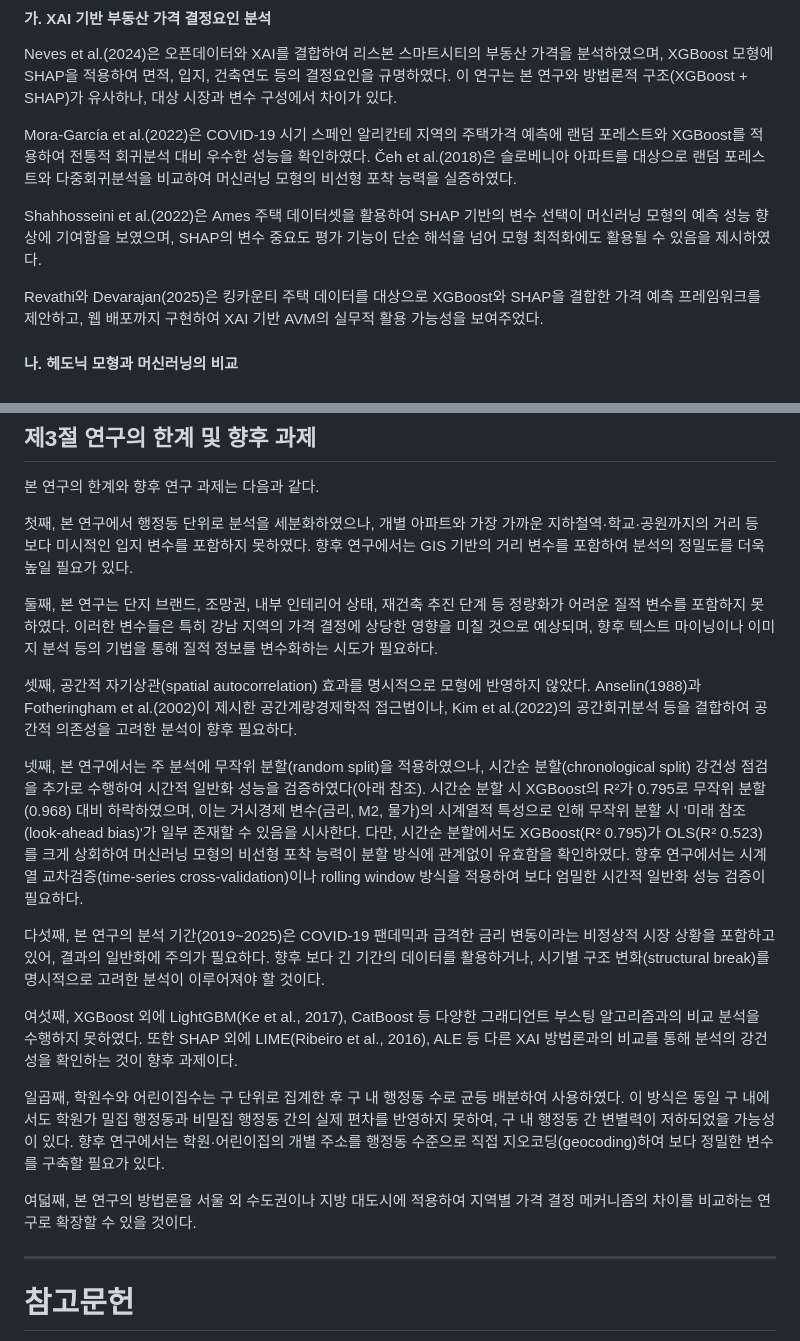
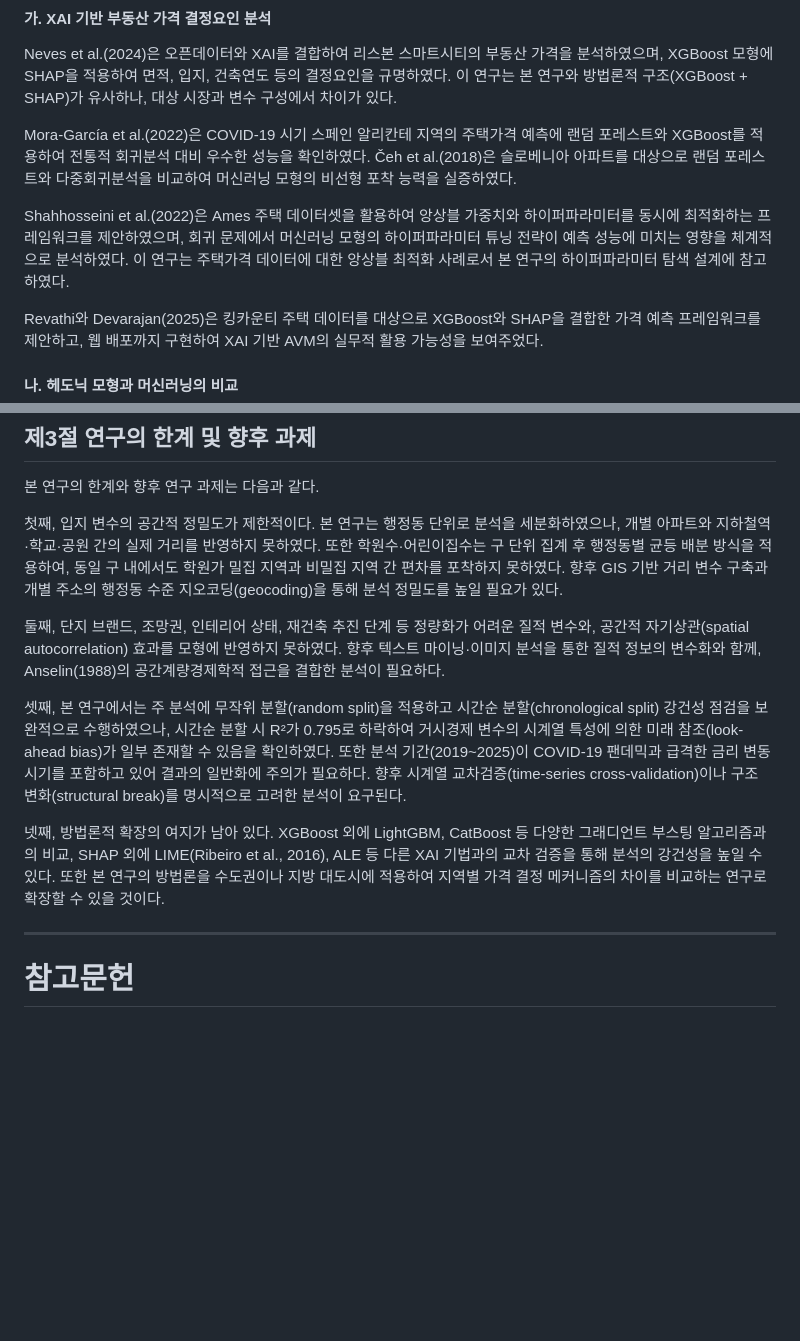
Before and after one commit to seokmogu/thesis-seoul-apt-xai, a Markdown page: paper/논문_초안.md, 2 parts joined by grey strips. Drawn GitHub-style; blank space fills up the shorter version.

Commit message:
fix(m4,m6): 한계 8→4개 압축, Shahhosseini 인용맥락 수정
m4: 제5장 제3절 한계를 8개에서 4개 핵심 항목으로 통합·압축
  - 입지정밀도(GIS거리+균등배분), 질적변수+공간자기상관,
    시간적일반화+COVID, 방법론확장+지역확장
m6: Shahhosseini et al.(2022) 선행연구 설명을 실제 논문 내용
  (앙상블 가중치·하이퍼파라미터 최적화)에 맞게 수정

```diff
--- a/paper/논문_초안.md
+++ b/paper/논문_초안.md
@@ -325,7 +325,7 @@ Neves et al.(2024)은 오픈데이터와 XAI를 결합하여 리스본 스마트
 
 Mora-García et al.(2022)은 COVID-19 시기 스페인 알리칸테 지역의 주택가격 예측에 랜덤 포레스트와 XGBoost를 적용하여 전통적 회귀분석 대비 우수한 성능을 확인하였다. Čeh et al.(2018)은 슬로베니아 아파트를 대상으로 랜덤 포레스트와 다중회귀분석을 비교하여 머신러닝 모형의 비선형 포착 능력을 실증하였다.
 
-Shahhosseini et al.(2022)은 Ames 주택 데이터셋을 활용하여 SHAP 기반의 변수 선택이 머신러닝 모형의 예측 성능 향상에 기여함을 보였으며, SHAP의 변수 중요도 평가 기능이 단순 해석을 넘어 모형 최적화에도 활용될 수 있음을 제시하였다.
+Shahhosseini et al.(2022)은 Ames 주택 데이터셋을 활용하여 앙상블 가중치와 하이퍼파라미터를 동시에 최적화하는 프레임워크를 제안하였으며, 회귀 문제에서 머신러닝 모형의 하이퍼파라미터 튜닝 전략이 예측 성능에 미치는 영향을 체계적으로 분석하였다. 이 연구는 주택가격 데이터에 대한 앙상블 최적화 사례로서 본 연구의 하이퍼파라미터 탐색 설계에 참고하였다.
 
 Revathi와 Devarajan(2025)은 킹카운티 주택 데이터를 대상으로 XGBoost와 SHAP을 결합한 가격 예측 프레임워크를 제안하고, 웹 배포까지 구현하여 XAI 기반 AVM의 실무적 활용 가능성을 보여주었다.
 
@@ -887,21 +887,13 @@ SHAP Waterfall Plot(<그림 8>)은 특정 아파트 거래 건의 예측가격
 
 본 연구의 한계와 향후 연구 과제는 다음과 같다.
 
-첫째, 본 연구에서 행정동 단위로 분석을 세분화하였으나, 개별 아파트와 가장 가까운 지하철역·학교·공원까지의 거리 등 보다 미시적인 입지 변수를 포함하지 못하였다. 향후 연구에서는 GIS 기반의 거리 변수를 포함하여 분석의 정밀도를 더욱 높일 필요가 있다.
+첫째, 입지 변수의 공간적 정밀도가 제한적이다. 본 연구는 행정동 단위로 분석을 세분화하였으나, 개별 아파트와 지하철역·학교·공원 간의 실제 거리를 반영하지 못하였다. 또한 학원수·어린이집수는 구 단위 집계 후 행정동별 균등 배분 방식을 적용하여, 동일 구 내에서도 학원가 밀집 지역과 비밀집 지역 간 편차를 포착하지 못하였다. 향후 GIS 기반 거리 변수 구축과 개별 주소의 행정동 수준 지오코딩(geocoding)을 통해 분석 정밀도를 높일 필요가 있다.
 
-둘째, 본 연구는 단지 브랜드, 조망권, 내부 인테리어 상태, 재건축 추진 단계 등 정량화가 어려운 질적 변수를 포함하지 못하였다. 이러한 변수들은 특히 강남 지역의 가격 결정에 상당한 영향을 미칠 것으로 예상되며, 향후 텍스트 마이닝이나 이미지 분석 등의 기법을 통해 질적 정보를 변수화하는 시도가 필요하다.
+둘째, 단지 브랜드, 조망권, 인테리어 상태, 재건축 추진 단계 등 정량화가 어려운 질적 변수와, 공간적 자기상관(spatial autocorrelation) 효과를 모형에 반영하지 못하였다. 향후 텍스트 마이닝·이미지 분석을 통한 질적 정보의 변수화와 함께, Anselin(1988)의 공간계량경제학적 접근을 결합한 분석이 필요하다.
 
-셋째, 공간적 자기상관(spatial autocorrelation) 효과를 명시적으로 모형에 반영하지 않았다. Anselin(1988)과 Fotheringham et al.(2002)이 제시한 공간계량경제학적 접근법이나, Kim et al.(2022)의 공간회귀분석 등을 결합하여 공간적 의존성을 고려한 분석이 향후 필요하다.
+셋째, 본 연구에서는 주 분석에 무작위 분할(random split)을 적용하고 시간순 분할(chronological split) 강건성 점검을 보완적으로 수행하였으나, 시간순 분할 시 R²가 0.795로 하락하여 거시경제 변수의 시계열 특성에 의한 미래 참조(look-ahead bias)가 일부 존재할 수 있음을 확인하였다. 또한 분석 기간(2019~2025)이 COVID-19 팬데믹과 급격한 금리 변동 시기를 포함하고 있어 결과의 일반화에 주의가 필요하다. 향후 시계열 교차검증(time-series cross-validation)이나 구조 변화(structural break)를 명시적으로 고려한 분석이 요구된다.
 
-넷째, 본 연구에서는 주 분석에 무작위 분할(random split)을 적용하였으나, 시간순 분할(chronological split) 강건성 점검을 추가로 수행하여 시간적 일반화 성능을 검증하였다(아래 참조). 시간순 분할 시 XGBoost의 R²가 0.795로 무작위 분할(0.968) 대비 하락하였으며, 이는 거시경제 변수(금리, M2, 물가)의 시계열적 특성으로 인해 무작위 분할 시 '미래 참조(look-ahead bias)'가 일부 존재할 수 있음을 시사한다. 다만, 시간순 분할에서도 XGBoost(R² 0.795)가 OLS(R² 0.523)를 크게 상회하여 머신러닝 모형의 비선형 포착 능력이 분할 방식에 관계없이 유효함을 확인하였다. 향후 연구에서는 시계열 교차검증(time-series cross-validation)이나 rolling window 방식을 적용하여 보다 엄밀한 시간적 일반화 성능 검증이 필요하다.
-
-다섯째, 본 연구의 분석 기간(2019~2025)은 COVID-19 팬데믹과 급격한 금리 변동이라는 비정상적 시장 상황을 포함하고 있어, 결과의 일반화에 주의가 필요하다. 향후 보다 긴 기간의 데이터를 활용하거나, 시기별 구조 변화(structural break)를 명시적으로 고려한 분석이 이루어져야 할 것이다.
-
-여섯째, XGBoost 외에 LightGBM(Ke et al., 2017), CatBoost 등 다양한 그래디언트 부스팅 알고리즘과의 비교 분석을 수행하지 못하였다. 또한 SHAP 외에 LIME(Ribeiro et al., 2016), ALE 등 다른 XAI 방법론과의 비교를 통해 분석의 강건성을 확인하는 것이 향후 과제이다.
-
-일곱째, 학원수와 어린이집수는 구 단위로 집계한 후 구 내 행정동 수로 균등 배분하여 사용하였다. 이 방식은 동일 구 내에서도 학원가 밀집 행정동과 비밀집 행정동 간의 실제 편차를 반영하지 못하여, 구 내 행정동 간 변별력이 저하되었을 가능성이 있다. 향후 연구에서는 학원·어린이집의 개별 주소를 행정동 수준으로 직접 지오코딩(geocoding)하여 보다 정밀한 변수를 구축할 필요가 있다.
-
-여덟째, 본 연구의 방법론을 서울 외 수도권이나 지방 대도시에 적용하여 지역별 가격 결정 메커니즘의 차이를 비교하는 연구로 확장할 수 있을 것이다.
+넷째, 방법론적 확장의 여지가 남아 있다. XGBoost 외에 LightGBM, CatBoost 등 다양한 그래디언트 부스팅 알고리즘과의 비교, SHAP 외에 LIME(Ribeiro et al., 2016), ALE 등 다른 XAI 기법과의 교차 검증을 통해 분석의 강건성을 높일 수 있다. 또한 본 연구의 방법론을 수도권이나 지방 대도시에 적용하여 지역별 가격 결정 메커니즘의 차이를 비교하는 연구로 확장할 수 있을 것이다.
 
 ---
 
```
Also changed, not shown: paper/논문_리뷰_현재.md (+2 -4 lines).
